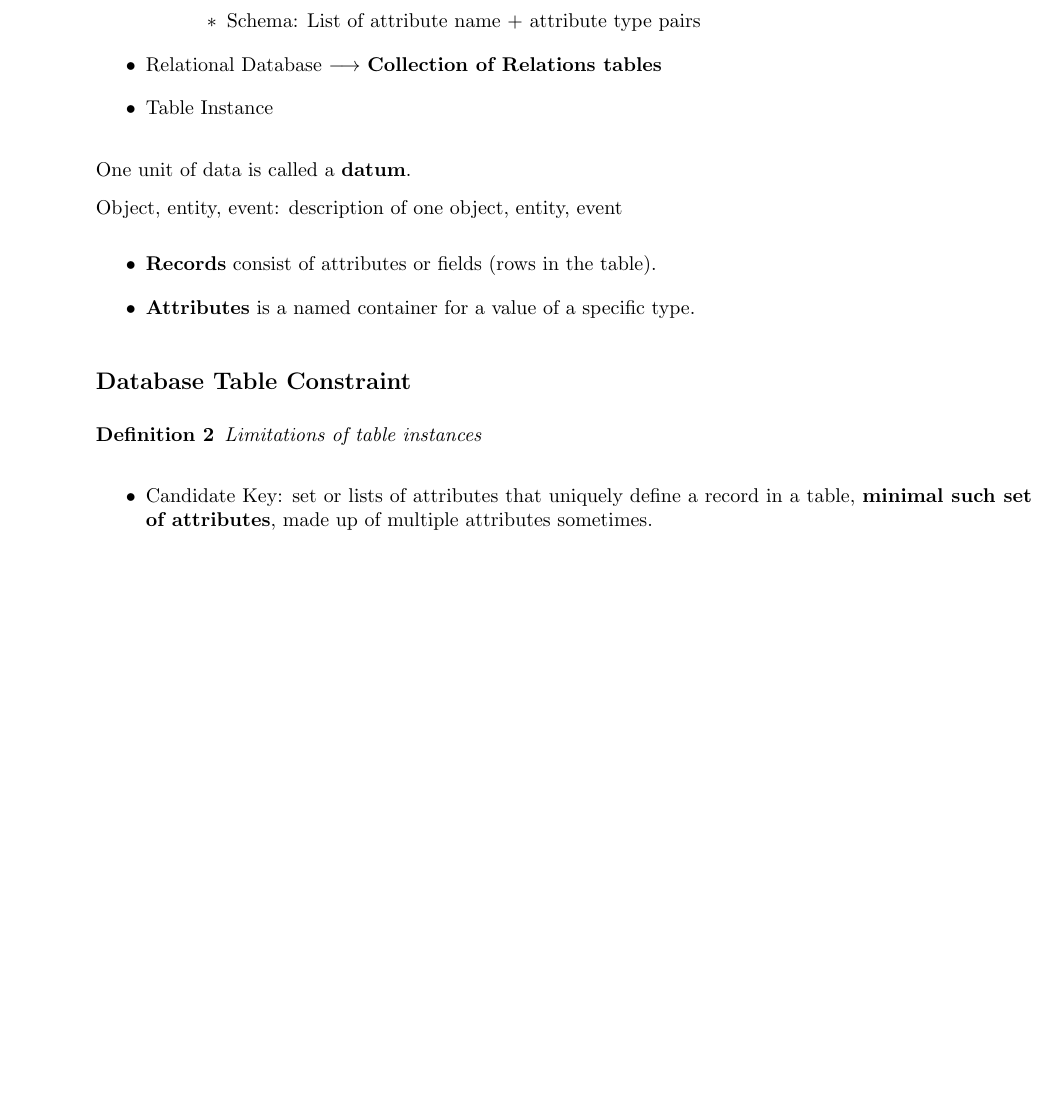
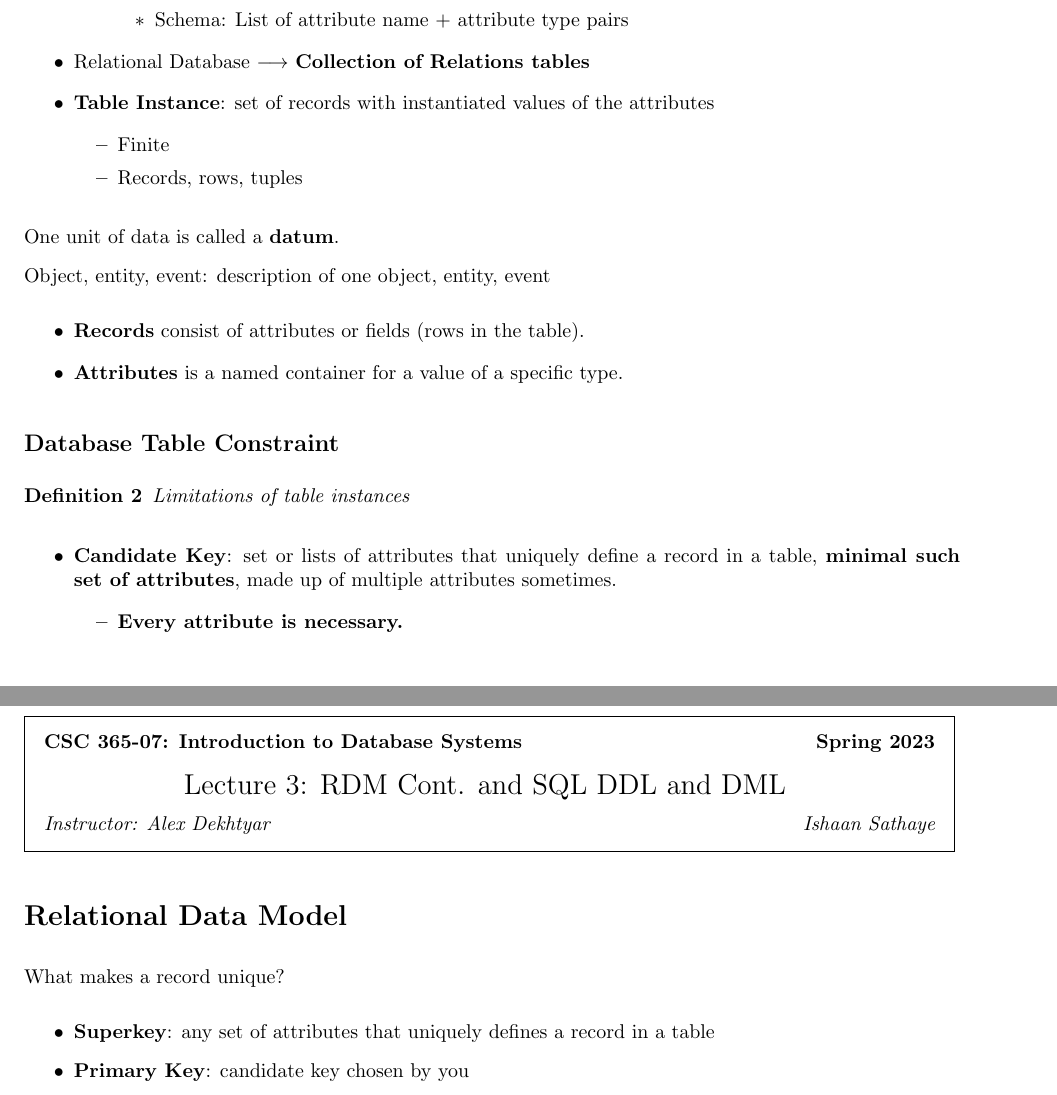
Before and after one commit to ishaansathaye/CSC365-IntroDatabaseSystems, a LaTeX document (is-notes/lecture1.tex): part of page 1 of 2 before the commit and two parts of pages 2 and 4 of 4 after it, the two joined at a grey line, cut so that both start at the same text, the shorter picture padded with empty space. Compiled offline with pdfLaTeX.

Commit message:
lecture notes

```diff
--- a/is-notes/lecture1.tex
+++ b/is-notes/lecture1.tex
@@ -83,7 +83,11 @@ Definition of a database and DBMS in Professor Notes.
         \end{itemize}
     \end{itemize}
     \item Relational Database $\longrightarrow$ \textbf{Collection of Relations tables}
-    \item Table Instance
+    \item \textbf{Table Instance}: set of records with instantiated values of the attributes
+    \begin{itemize}
+        \item Finite
+        \item Records, rows, tuples
+    \end{itemize}
 \end{itemize}
 
 One unit of data is called a \textbf{datum}.
@@ -100,9 +104,12 @@ Object, entity, event: description of one object, entity, event
     Limitations of table instances
 \end{definition}
 \begin{itemize}
-    \item Candidate Key: set or lists of attributes that uniquely
+    \item \textbf{Candidate Key}: set or lists of attributes that uniquely
     define a record in a table, \textbf{minimal such set of attributes},
     made up of multiple attributes sometimes.
+    \begin{itemize}
+        \item \textbf{Every attribute is necessary.}
+    \end{itemize}
 \end{itemize}
 
 \section*{Examples}
@@ -151,4 +158,25 @@ make a \textbf{network model}.
     Department(Name, College, Building, Room): Department would also have a table as well.
 \end{verbatim}
 
+\newpage
+\hfill \break
+\framebox{
+    \vbox{\vspace{2mm}
+    \hbox to 6.28in { {\bf CSC 365-07: Introduction to Database Systems
+    \hfill Spring 2023} }
+    \vspace{4mm}
+    \hbox to 6.28in { {\Large \hfill Lecture 3:  RDM Cont. and SQL DDL and DML \hfill} }
+    \vspace{2mm}
+    \hbox to 6.28in { {\it Instructor: Alex Dekhtyar \hfill Ishaan Sathaye} }
+    \vspace{2mm}}
+}
+
+\section*{Relational Data Model}
+
+What makes a record unique?
+\begin{itemize}
+    \item \textbf{Superkey}: any set of attributes that uniquely defines a record in a table
+    \item \textbf{Primary Key}: candidate key chosen by you
+\end{itemize}
+
 \end{document}
```
Also changed, not shown: is-notes/lecture1.pdf, is-notes/lecture1.tex (2 more changed lines), 1 other file.
